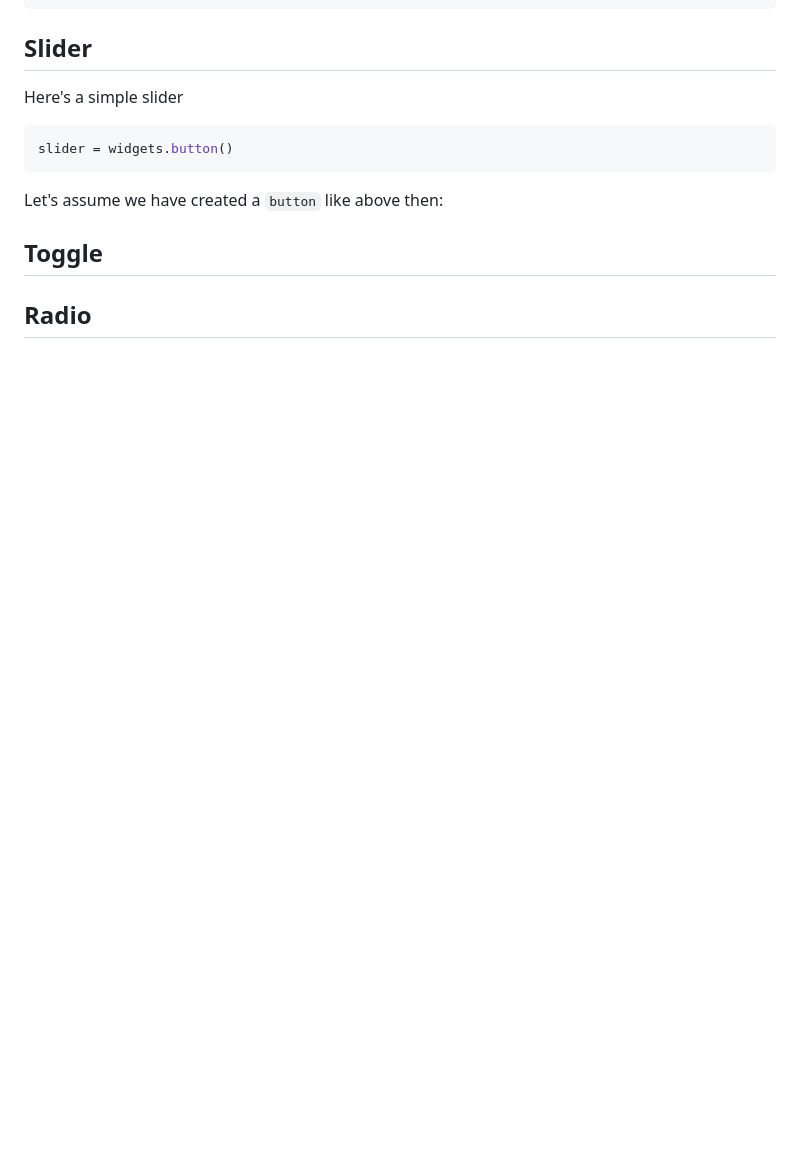
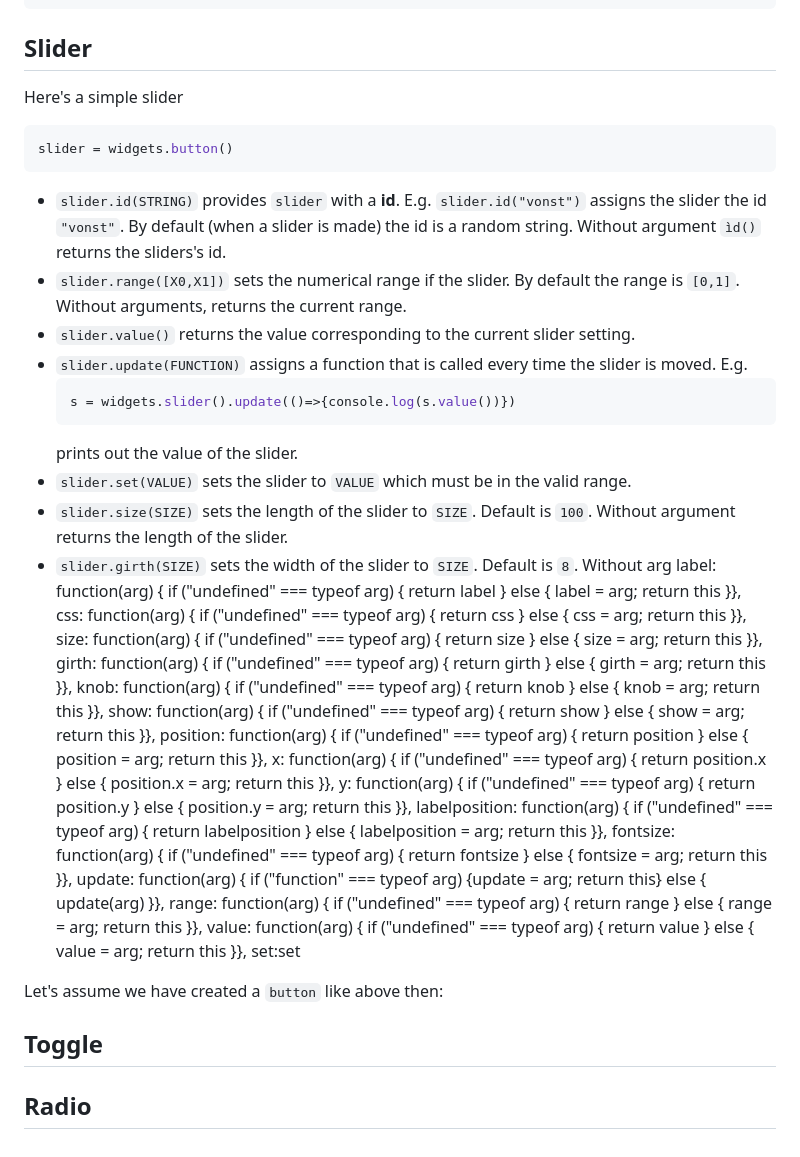
Before and after one commit to dirkbrockmann/d3-widgets, a Markdown page: README.md, the part around one of its changes. Drawn GitHub-style; blank space fills up the shorter version.

````diff
--- a/README.md
+++ b/README.md
@@ -165,6 +172,32 @@ Here's a simple slider
 slider = widgets.button()
 ```
 
+- `slider.id(STRING)` provides `slider` with a **id**. E.g. `slider.id("vonst")` assigns the slider the id `"vonst"`.  By default (when a slider is made) the id is a random string. Without argument `ìd()` returns the sliders's id.
+- `slider.range([X0,X1])` sets the numerical range if the slider. By default the range is `[0,1]`. Without arguments, returns the current range.
+- `slider.value()` returns the value corresponding to the current slider setting.
+- `slider.update(FUNCTION)` assigns a function that is called every time the slider is moved. E.g.
+    ```javascript
+    s = widgets.slider().update(()=>{console.log(s.value())})
+    ```
+    prints out the value of the slider.
+- `slider.set(VALUE)` sets the slider to `VALUE` which must be in the valid range.
+- `slider.size(SIZE)` sets the length of the slider to `SIZE`. Default is `100`. Without argument returns the length of the slider.
+- `slider.girth(SIZE)` sets the width of the slider to `SIZE`. Default is `8`. Without arg
+			label: function(arg) { if ("undefined" === typeof arg) { return label } else { label = arg; return this }},
+			css: function(arg) { if ("undefined" === typeof arg) { return css } else { css = arg; return this }},
+			size: function(arg) { if ("undefined" === typeof arg) { return size } else { size = arg; return this }},
+			girth: function(arg) { if ("undefined" === typeof arg) { return girth } else { girth = arg; return this }},
+			knob: function(arg) { if ("undefined" === typeof arg) { return knob } else { knob = arg; return this }},
+			show: function(arg) { if ("undefined" === typeof arg) { return show } else { show = arg; return this }},
+			position: function(arg) { if ("undefined" === typeof arg) { return position } else { position = arg; return this }},
+			x: function(arg) { if ("undefined" === typeof arg) { return position.x } else { position.x = arg; return this }},
+			y: function(arg) { if ("undefined" === typeof arg) { return position.y } else { position.y = arg; return this }},
+			labelposition: function(arg) { if ("undefined" === typeof arg) { return labelposition } else { labelposition = arg; return this }},
+			fontsize: function(arg) { if ("undefined" === typeof arg) { return fontsize } else { fontsize = arg; return this }},
+			update: function(arg) { if ("function" === typeof arg) {update = arg; return this} else { update(arg) }},
+			range: function(arg) { if ("undefined" === typeof arg) { return range } else { range = arg; return this }},
+			value: function(arg) { if ("undefined" === typeof arg) { return value } else { value = arg; return this }},
+			set:set
 
 Let's assume we have created a `button` like above then:
 
````
Also changed, not shown: other parts of README.md (+34 -27 lines).
